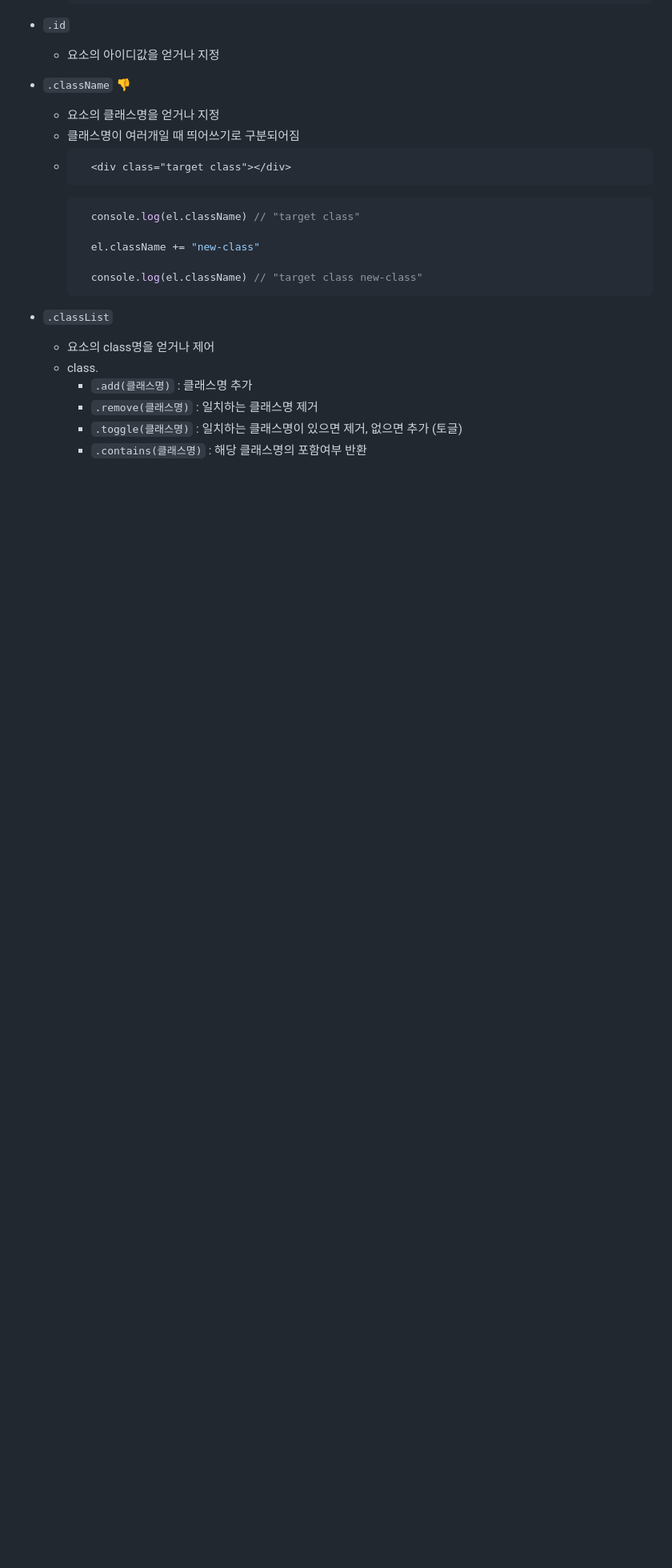
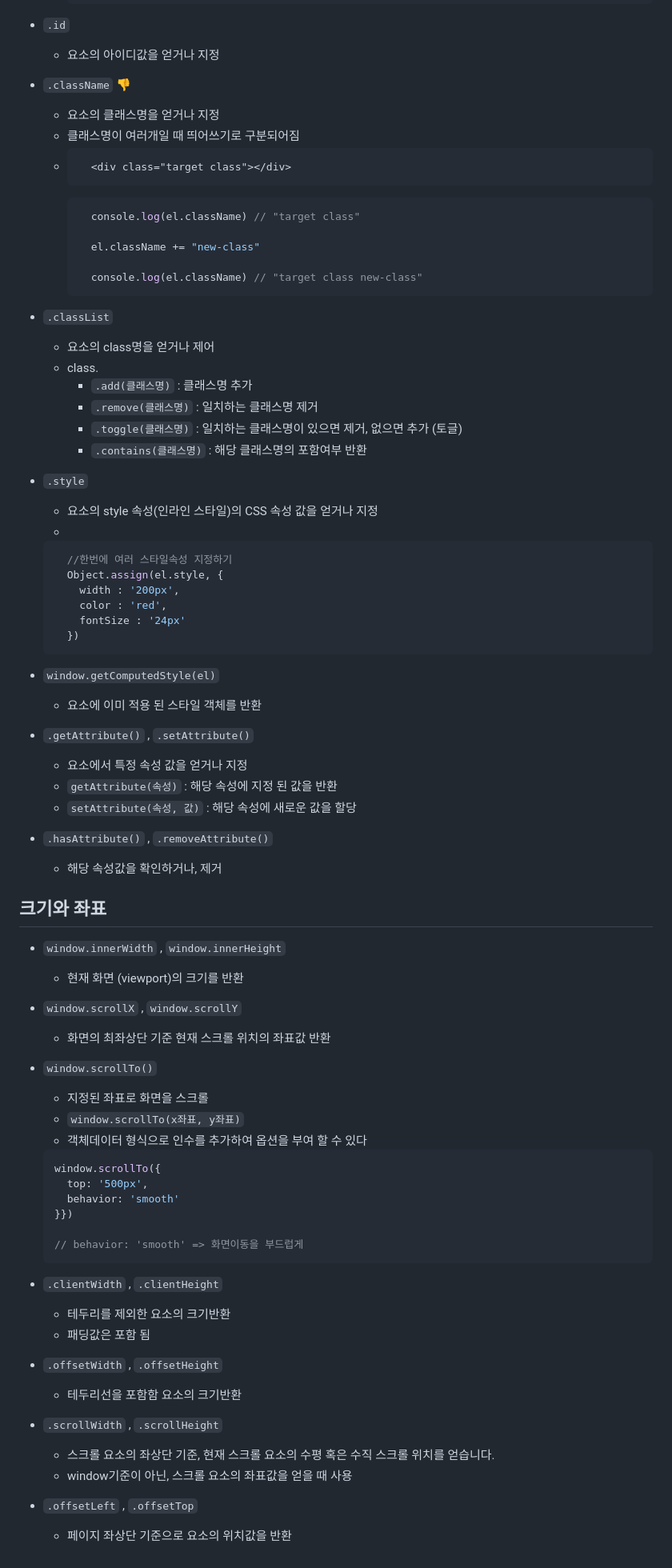
Before and after one commit to tmdgp0212/TIL, a Markdown page: JavaScript/230202DOM.md, the part around the change printed below. Shown: that part at 80% size. GitHub-like rendering; blank space fills up the shorter version.

Commit message:
feat: Add TIL

````diff
--- a/JavaScript/230202DOM.md
+++ b/JavaScript/230202DOM.md
@@ -161,3 +161,64 @@ console.log(parentEl.children) // [div.child, div.child]
     - `.remove(클래스명)` : 일치하는 클래스명 제거
     - `.toggle(클래스명)` : 일치하는 클래스명이 있으면 제거, 없으면 추가 (토글)
     - `.contains(클래스명)` : 해당 클래스명의 포함여부 반환
+
+- `.style`
+  - 요소의 style 속성(인라인 스타일)의 CSS 속성 값을 얻거나 지정
+  -
+  ```js
+    //한번에 여러 스타일속성 지정하기
+    Object.assign(el.style, {
+      width : '200px',
+      color : 'red',
+      fontSize : '24px'
+    })
+  ```
+
+- `window.getComputedStyle(el)`
+  - 요소에 이미 적용 된 스타일 객체를 반환
+
+- `.getAttribute()` , `.setAttribute()`
+  - 요소에서 특정 속성 값을 얻거나 지정
+  - `getAttribute(속성)` : 해당 속성에 지정 된 값을 반환
+  - `setAttribute(속성, 값)` : 해당 속성에 새로운 값을 할당
+
+
+- `.hasAttribute()` , `.removeAttribute()`
+  - 해당 속성값을 확인하거나, 제거
+
+
+## 크기와 좌표
+
+- `window.innerWidth` , `window.innerHeight`
+  - 현재 화면 (viewport)의 크기를 반환
+
+- `window.scrollX` , `window.scrollY`
+  - 화면의 최좌상단 기준 현재 스크롤 위치의 좌표값 반환
+
+- `window.scrollTo()`
+  - 지정된 좌표로 화면을 스크롤
+  - `window.scrollTo(x좌표, y좌표)`
+  - 객체데이터 형식으로 인수를 추가하여 옵션을 부여 할 수 있다
+
+  ```js
+  window.scrollTo({
+    top: '500px',
+    behavior: 'smooth'
+  }})
+
+  // behavior: 'smooth' => 화면이동을 부드럽게
+  ```
+
+- `.clientWidth` , `.clientHeight`
+  - 테두리를 제외한 요소의 크기반환
+  - 패딩값은 포함 됨
+
+- `.offsetWidth` , `.offsetHeight`
+  - 테두리선을 포함함 요소의 크기반환
+
+- `.scrollWidth` , `.scrollHeight`
+  - 스크롤 요소의 좌상단 기준, 현재 스크롤 요소의 수평 혹은 수직 스크롤 위치를 얻습니다.
+  - window기준이 아닌, 스크롤 요소의 좌표값을 얻을 때 사용
+
+- `.offsetLeft` , `.offsetTop`
+  - 페이지 좌상단 기준으로 요소의 위치값을 반환
````
Also changed, not shown: other parts of JavaScript/230202DOM.md (+1 -1 lines), OS/230127소프트웨어_공학.md (+4 -4 lines).
